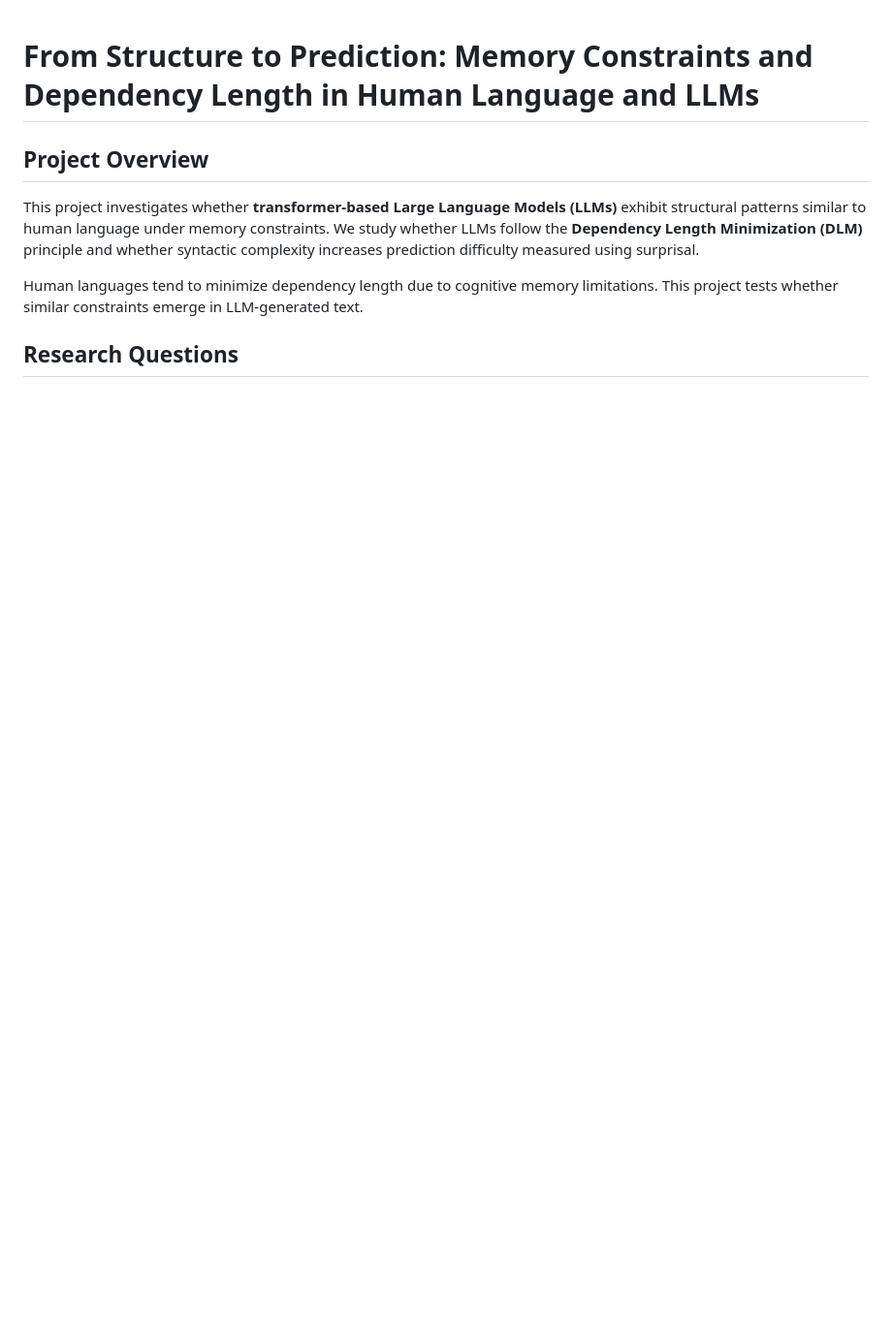
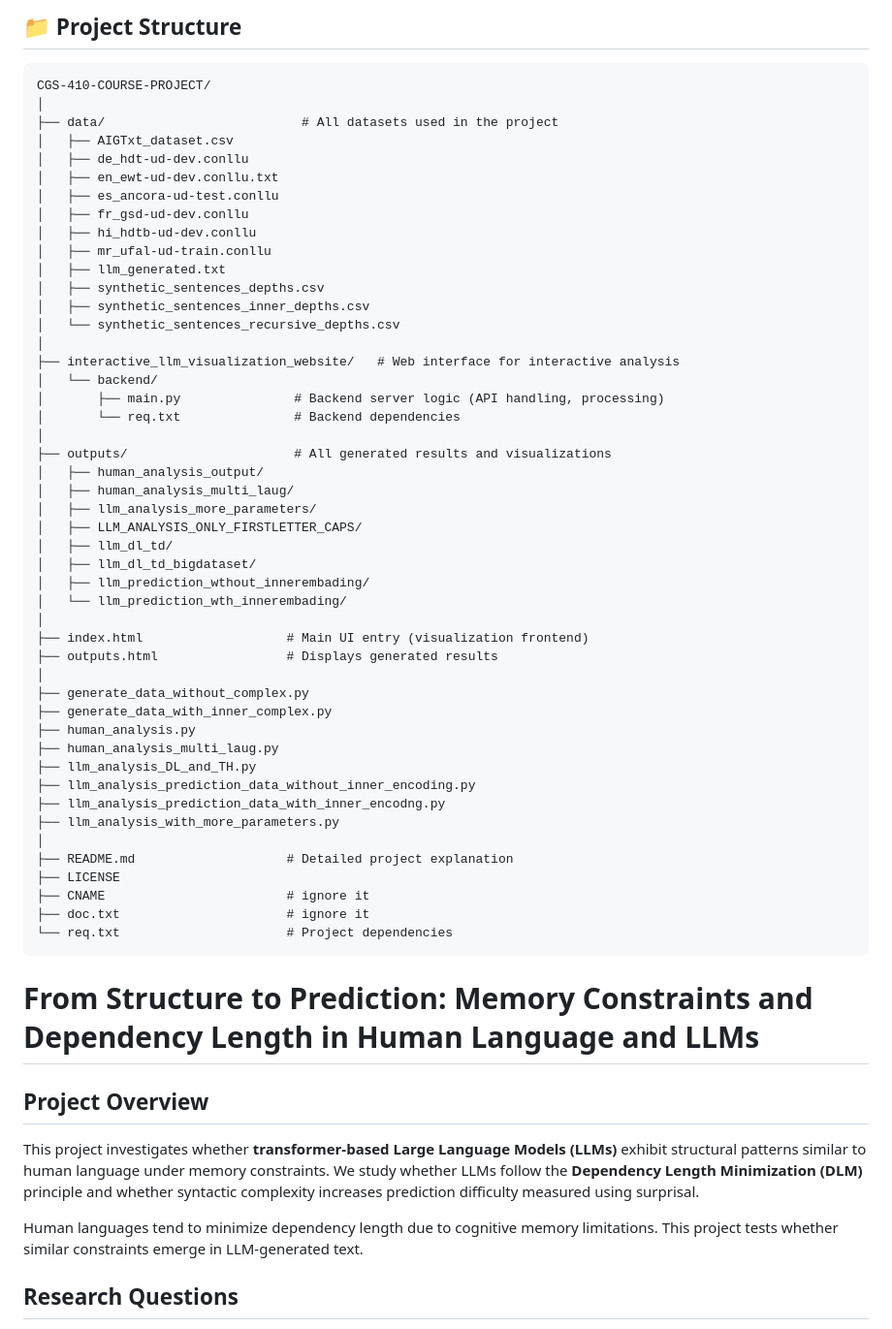
Before and after one commit to Muragesh-24/CGS-410-COURSE-PROJECT, a Markdown page: README.md, the part around the change. Shown at 97% size. Rendered like a GitHub page; blank space fills up the shorter version.

Commit message:
Enhance README with project structure and overview
Added detailed project structure and overview to README.

````diff
--- a/README.md
+++ b/README.md
@@ -1,3 +1,55 @@
+
+## 📁 Project Structure
+
+```text
+CGS-410-COURSE-PROJECT/
+│
+├── data/                          # All datasets used in the project
+│   ├── AIGTxt_dataset.csv
+│   ├── de_hdt-ud-dev.conllu
+│   ├── en_ewt-ud-dev.conllu.txt
+│   ├── es_ancora-ud-test.conllu
+│   ├── fr_gsd-ud-dev.conllu
+│   ├── hi_hdtb-ud-dev.conllu
+│   ├── mr_ufal-ud-train.conllu
+│   ├── llm_generated.txt
+│   ├── synthetic_sentences_depths.csv
+│   ├── synthetic_sentences_inner_depths.csv
+│   └── synthetic_sentences_recursive_depths.csv
+│
+├── interactive_llm_visualization_website/   # Web interface for interactive analysis
+│   └── backend/
+│       ├── main.py               # Backend server logic (API handling, processing)
+│       └── req.txt               # Backend dependencies
+│
+├── outputs/                      # All generated results and visualizations
+│   ├── human_analysis_output/
+│   ├── human_analysis_multi_laug/
+│   ├── llm_analysis_more_parameters/
+│   ├── LLM_ANALYSIS_ONLY_FIRSTLETTER_CAPS/
+│   ├── llm_dl_td/
+│   ├── llm_dl_td_bigdataset/
+│   ├── llm_prediction_wthout_innerembading/
+│   └── llm_prediction_wth_innerembading/
+│
+├── index.html                   # Main UI entry (visualization frontend)
+├── outputs.html                 # Displays generated results
+│
+├── generate_data_without_complex.py
+├── generate_data_with_inner_complex.py
+├── human_analysis.py
+├── human_analysis_multi_laug.py
+├── llm_analysis_DL_and_TH.py
+├── llm_analysis_prediction_data_without_inner_encoding.py
+├── llm_analysis_prediction_data_with_inner_encodng.py
+├── llm_analysis_with_more_parameters.py
+│
+├── README.md                    # Detailed project explanation
+├── LICENSE
+├── CNAME                        # ignore it
+├── doc.txt                      # ignore it
+└── req.txt                      # Project dependencies
+```
 <h1>From Structure to Prediction: Memory Constraints and Dependency Length in Human Language and LLMs</h1>
 
 <h2>Project Overview</h2>
````
